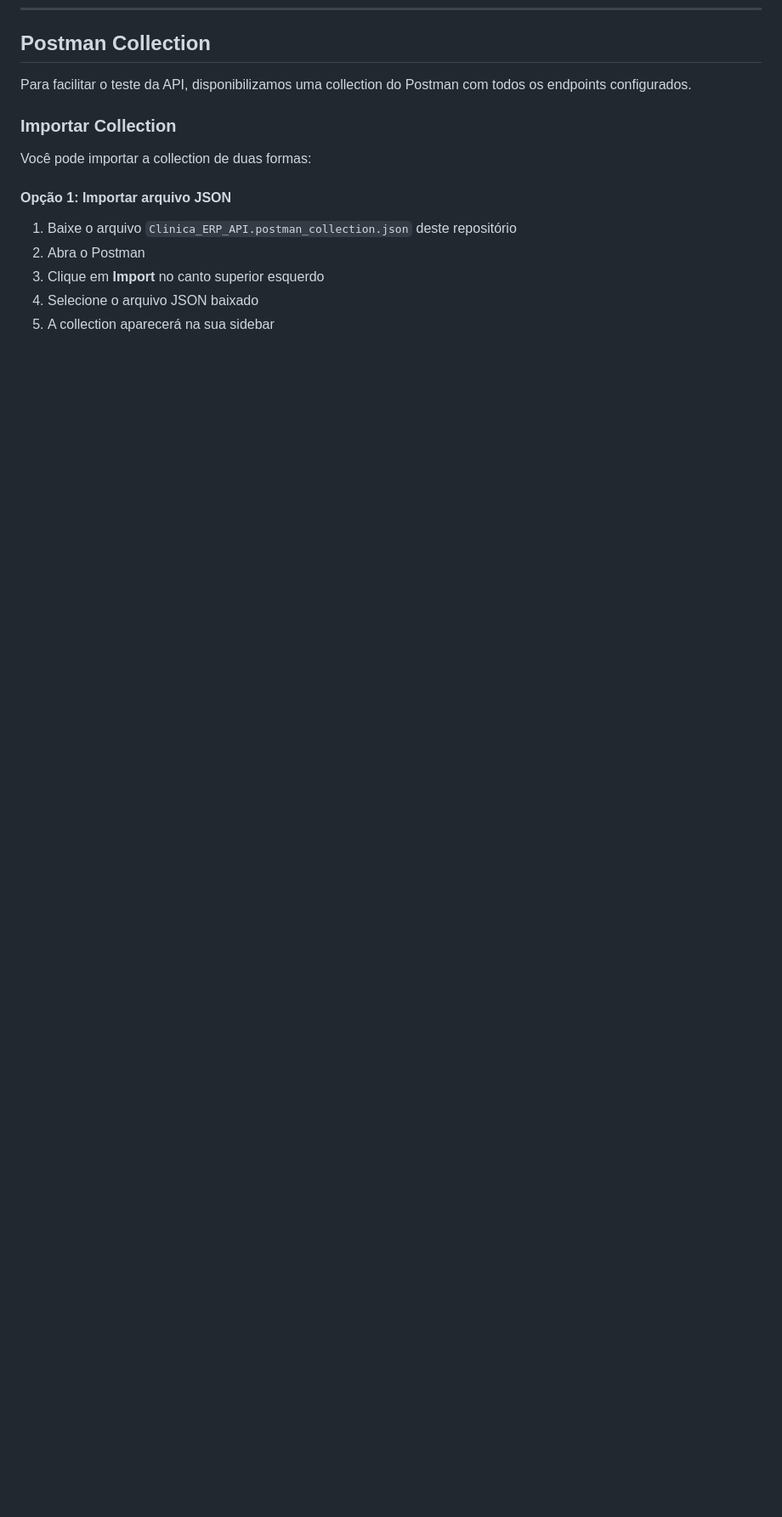
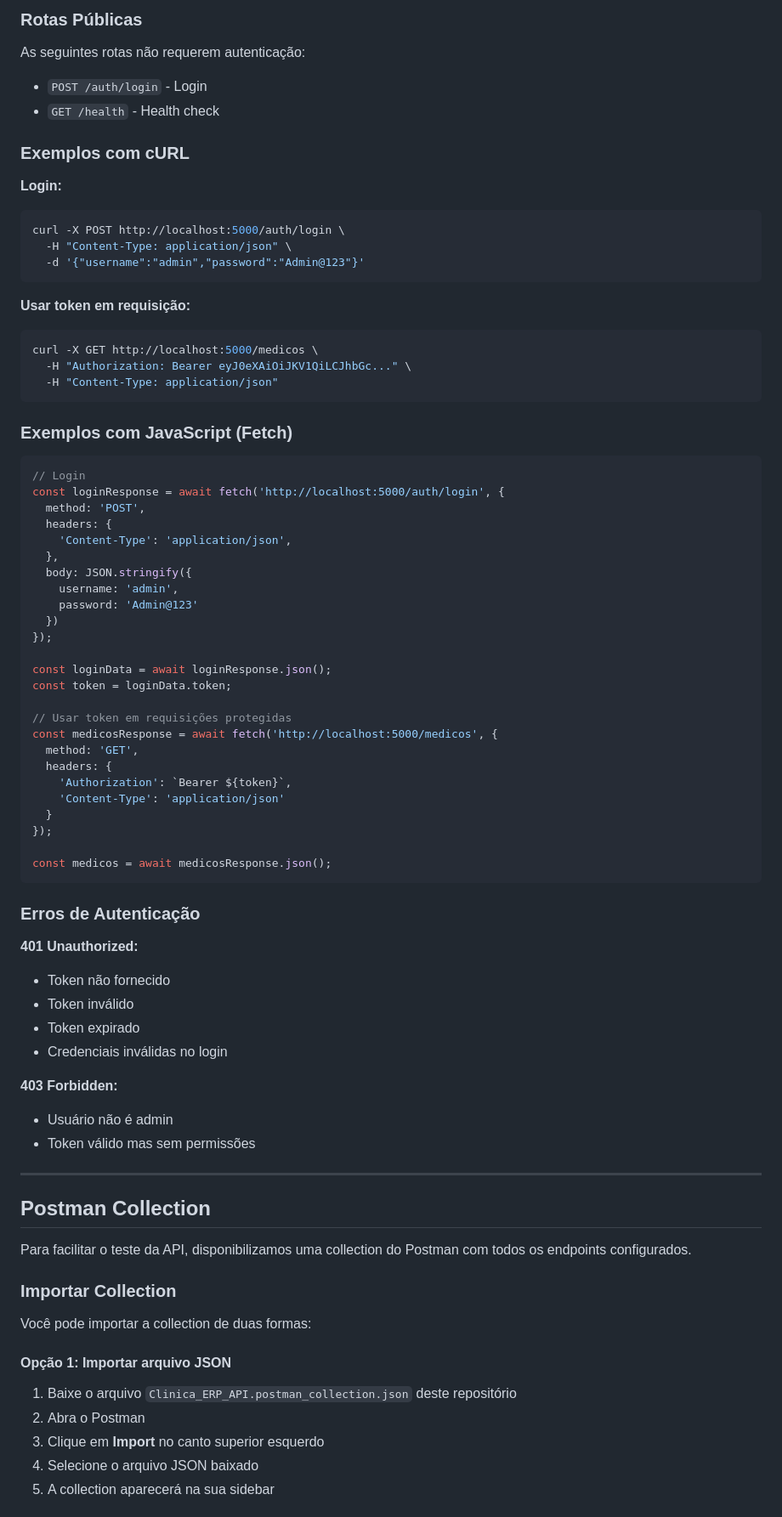
Before and after one commit to insper-classroom/20252-progeficaz-projeto-final-backend-clinica-erp-back, a Markdown page: README.md, the part around one of its changes. Shown at 85% size. GitHub-like rendering; blank space fills up the shorter version.

Commit message:
docs: expand README with detailed JWT authentication instructions and usage examples

````diff
--- a/README.md
+++ b/README.md
@@ -83,3 +163,70 @@ A API estará disponível em `http://localhost:5000`
+### Rotas Públicas
+
+As seguintes rotas não requerem autenticação:
+
+- `POST /auth/login` - Login
+- `GET /health` - Health check
+
+### Exemplos com cURL
+
+**Login:**
+```bash
+curl -X POST http://localhost:5000/auth/login \
+  -H "Content-Type: application/json" \
+  -d '{"username":"admin","password":"Admin@123"}'
+```
+
+**Usar token em requisição:**
+```bash
+curl -X GET http://localhost:5000/medicos \
+  -H "Authorization: Bearer eyJ0eXAiOiJKV1QiLCJhbGc..." \
+  -H "Content-Type: application/json"
+```
+
+### Exemplos com JavaScript (Fetch)
+
+```javascript
+// Login
+const loginResponse = await fetch('http://localhost:5000/auth/login', {
+  method: 'POST',
+  headers: {
+    'Content-Type': 'application/json',
+  },
+  body: JSON.stringify({
+    username: 'admin',
+    password: 'Admin@123'
+  })
+});
+
+const loginData = await loginResponse.json();
+const token = loginData.token;
+
+// Usar token em requisições protegidas
+const medicosResponse = await fetch('http://localhost:5000/medicos', {
+  method: 'GET',
+  headers: {
+    'Authorization': `Bearer ${token}`,
+    'Content-Type': 'application/json'
+  }
+});
+
+const medicos = await medicosResponse.json();
+```
+
+### Erros de Autenticação
+
+**401 Unauthorized:**
+- Token não fornecido
+- Token inválido
+- Token expirado
+- Credenciais inválidas no login
+
+**403 Forbidden:**
+- Usuário não é admin
+- Token válido mas sem permissões
+
+---
+
 ## Postman Collection
 
 Para facilitar o teste da API, disponibilizamos uma collection do Postman com todos os endpoints configurados.
````
Also changed, not shown: other parts of README.md (+94 -0 lines).
